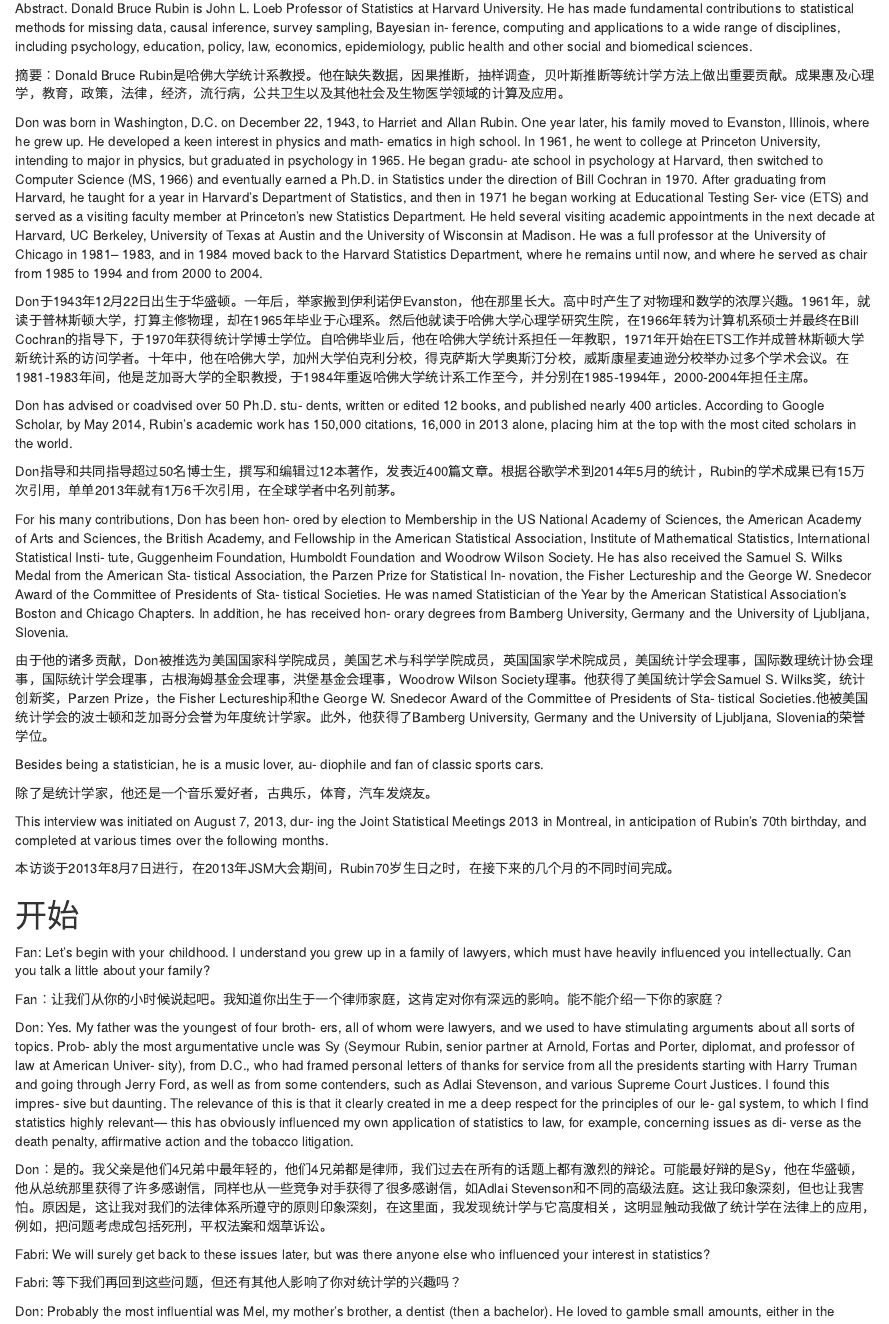
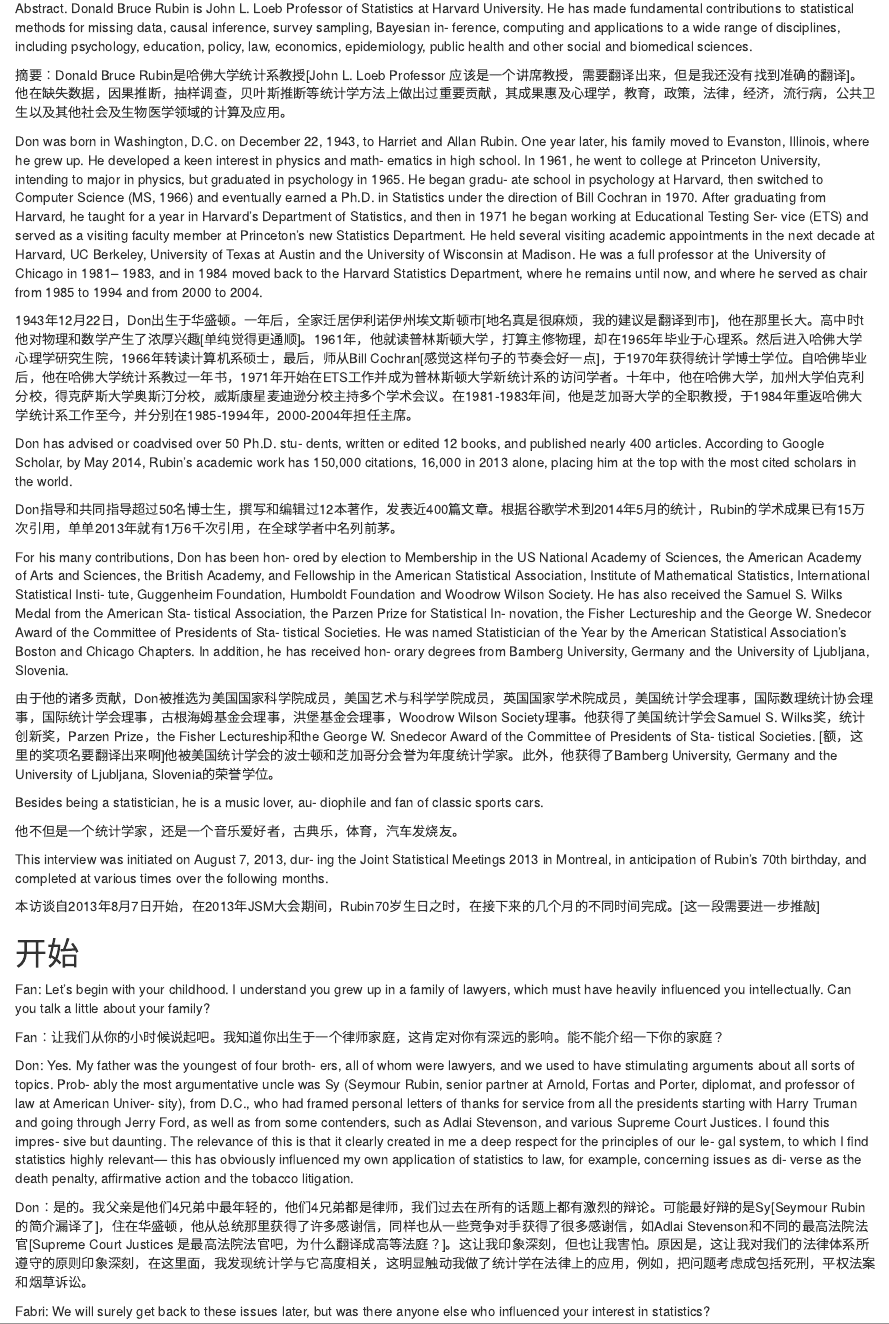
Before and after one commit to tomatoiscoding/Rubin_interview_trans, an R Markdown document (Rubin_all.Rmd): the page in a window 1100 px wide, from 130 px down, and a second part further down, joined at a grey line. Rendered offline with R 4.5, knitr and Pandoc, with nearby package versions.

Commit message:
WIP: 编辑意见

```diff
--- a/Rubin_all.Rmd
+++ b/Rubin_all.Rmd
@@ -11,11 +11,11 @@
 
 Abstract. Donald Bruce Rubin is John L. Loeb Professor of Statistics at Harvard University. He has made fundamental contributions to statistical methods for missing data, causal inference, survey sampling, Bayesian in- ference, computing and applications to a wide range of disciplines, including psychology, education, policy, law, economics, epidemiology, public health and other social and biomedical sciences.
 
-摘要：Donald Bruce Rubin是哈佛大学统计系教授。他在缺失数据，因果推断，抽样调查，贝叶斯推断等统计学方法上做出重要贡献。成果惠及心理学，教育，政策，法律，经济，流行病，公共卫生以及其他社会及生物医学领域的计算及应用。
+摘要：Donald Bruce Rubin是哈佛大学统计系教授[John L. Loeb Professor 应该是一个讲席教授，需要翻译出来，但是我还没有找到准确的翻译]。他在缺失数据，因果推断，抽样调查，贝叶斯推断等统计学方法上做出过重要贡献，其成果惠及心理学，教育，政策，法律，经济，流行病，公共卫生以及其他社会及生物医学领域的计算及应用。
 
 Don was born in Washington, D.C. on December 22, 1943, to Harriet and Allan Rubin. One year later, his family moved to Evanston, Illinois, where he grew up. He developed a keen interest in physics and math- ematics in high school. In 1961, he went to college at Princeton University, intending to major in physics, but graduated in psychology in 1965. He began gradu- ate school in psychology at Harvard, then switched to Computer Science (MS, 1966) and eventually earned a Ph.D. in Statistics under the direction of Bill Cochran in 1970. After graduating from Harvard, he taught for a year in Harvard’s Department of Statistics, and then in 1971 he began working at Educational Testing Ser- vice (ETS) and served as a visiting faculty member at Princeton’s new Statistics Department. He held several visiting academic appointments in the next decade at Harvard, UC Berkeley, University of Texas at Austin and the University of Wisconsin at Madison. He was a full professor at the University of Chicago in 1981– 1983, and in 1984 moved back to the Harvard Statistics Department, where he remains until now, and where he served as chair from 1985 to 1994 and from 2000 to 2004.
 
-Don于1943年12月22日出生于华盛顿。一年后，举家搬到伊利诺伊Evanston，他在那里长大。高中时产生了对物理和数学的浓厚兴趣。1961年，就读于普林斯顿大学，打算主修物理，却在1965年毕业于心理系。然后他就读于哈佛大学心理学研究生院，在1966年转为计算机系硕士并最终在Bill Cochran的指导下，于1970年获得统计学博士学位。自哈佛毕业后，他在哈佛大学统计系担任一年教职，1971年开始在ETS工作并成普林斯顿大学新统计系的访问学者。十年中，他在哈佛大学，加州大学伯克利分校，得克萨斯大学奥斯汀分校，威斯康星麦迪逊分校举办过多个学术会议。在1981-1983年间，他是芝加哥大学的全职教授，于1984年重返哈佛大学统计系工作至今，并分别在1985-1994年，2000-2004年担任主席。
+1943年12月22日，Don出生于华盛顿。一年后，全家迁居伊利诺伊州埃文斯顿市[地名真是很麻烦，我的建议是翻译到市]，他在那里长大。高中时t他对物理和数学产生了浓厚兴趣[单纯觉得更通顺]。1961年，他就读普林斯顿大学，打算主修物理，却在1965年毕业于心理系。然后进入哈佛大学心理学研究生院，1966年转读计算机系硕士，最后，师从Bill Cochran[感觉这样句子的节奏会好一点]，于1970年获得统计学博士学位。自哈佛毕业后，他在哈佛大学统计系教过一年书，1971年开始在ETS工作并成为普林斯顿大学新统计系的访问学者。十年中，他在哈佛大学，加州大学伯克利分校，得克萨斯大学奥斯汀分校，威斯康星麦迪逊分校主持多个学术会议。在1981-1983年间，他是芝加哥大学的全职教授，于1984年重返哈佛大学统计系工作至今，并分别在1985-1994年，2000-2004年担任主席。
 
 Don has advised or coadvised over 50 Ph.D. stu- dents, written or edited 12 books, and published nearly 400 articles. According to Google Scholar, by May 2014, Rubin’s academic work has 150,000 citations, 16,000 in 2013 alone, placing him at the top with the most cited scholars in the world.
 
@@ -23,15 +23,15 @@
 
 For his many contributions, Don has been hon- ored by election to Membership in the US National Academy of Sciences, the American Academy of Arts and Sciences, the British Academy, and Fellowship in the American Statistical Association, Institute of Mathematical Statistics, International Statistical Insti- tute, Guggenheim Foundation, Humboldt Foundation and Woodrow Wilson Society. He has also received the Samuel S. Wilks Medal from the American Sta- tistical Association, the Parzen Prize for Statistical In- novation, the Fisher Lectureship and the George W. Snedecor Award of the Committee of Presidents of Sta- tistical Societies. He was named Statistician of the Year by the American Statistical Association’s Boston and Chicago Chapters. In addition, he has received hon- orary degrees from Bamberg University, Germany and the University of Ljubljana, Slovenia.
 
-由于他的诸多贡献，Don被推选为美国国家科学院成员，美国艺术与科学学院成员，英国国家学术院成员，美国统计学会理事，国际数理统计协会理事，国际统计学会理事，古根海姆基金会理事，洪堡基金会理事，Woodrow Wilson Society理事。他获得了美国统计学会Samuel S. Wilks奖，统计创新奖，Parzen Prize，the Fisher Lectureship和the George W. Snedecor Award of the Committee of Presidents of Sta- tistical Societies.他被美国统计学会的波士顿和芝加哥分会誉为年度统计学家。此外，他获得了Bamberg University, Germany and the University of Ljubljana, Slovenia的荣誉学位。
+由于他的诸多贡献，Don被推选为美国国家科学院成员，美国艺术与科学学院成员，英国国家学术院成员，美国统计学会理事，国际数理统计协会理事，国际统计学会理事，古根海姆基金会理事，洪堡基金会理事，Woodrow Wilson Society理事。他获得了美国统计学会Samuel S. Wilks奖，统计创新奖，Parzen Prize，the Fisher Lectureship和the George W. Snedecor Award of the Committee of Presidents of Sta- tistical Societies. [额，这里的奖项名要翻译出来啊]他被美国统计学会的波士顿和芝加哥分会誉为年度统计学家。此外，他获得了Bamberg University, Germany and the University of Ljubljana, Slovenia的荣誉学位。
 
 Besides being a statistician, he is a music lover, au- diophile and fan of classic sports cars.
 
-除了是统计学家，他还是一个音乐爱好者，古典乐，体育，汽车发烧友。
+他不但是一个统计学家，还是一个音乐爱好者，古典乐，体育，汽车发烧友。
 
 This interview was initiated on August 7, 2013, dur- ing the Joint Statistical Meetings 2013 in Montreal, in anticipation of Rubin’s 70th birthday, and completed at various times over the following months.
 
-本访谈于2013年8月7日进行，在2013年JSM大会期间，Rubin70岁生日之时，在接下来的几个月的不同时间完成。
+本访谈自2013年8月7日开始，在2013年JSM大会期间，Rubin70岁生日之时，在接下来的几个月的不同时间完成。[这一段需要进一步推敲]
 
 # 开始
 
@@ -41,7 +41,7 @@
 
 Don: Yes. My father was the youngest of four broth- ers, all of whom were lawyers, and we used to have stimulating arguments about all sorts of topics. Prob- ably the most argumentative uncle was Sy (Seymour Rubin, senior partner at Arnold, Fortas and Porter, diplomat, and professor of law at American Univer- sity), from D.C., who had framed personal letters of thanks for service from all the presidents starting with Harry Truman and going through Jerry Ford, as well as from some contenders, such as Adlai Stevenson, and various Supreme Court Justices. I found this impres- sive but daunting. The relevance of this is that it clearly created in me a deep respect for the principles of our le- gal system, to which I find statistics highly relevant— this has obviously influenced my own application of statistics to law, for example, concerning issues as di- verse as the death penalty, affirmative action and the tobacco litigation.
 
-Don：是的。我父亲是他们4兄弟中最年轻的，他们4兄弟都是律师，我们过去在所有的话题上都有激烈的辩论。可能最好辩的是Sy，他在华盛顿，他从总统那里获得了许多感谢信，同样也从一些竞争对手获得了很多感谢信，如Adlai Stevenson和不同的高级法庭。这让我印象深刻，但也让我害怕。原因是，这让我对我们的法律体系所遵守的原则印象深刻，在这里面，我发现统计学与它高度相关，这明显触动我做了统计学在法律上的应用，例如，把问题考虑成包括死刑，平权法案和烟草诉讼。
+Don：是的。我父亲是他们4兄弟中最年轻的，他们4兄弟都是律师，我们过去在所有的话题上都有激烈的辩论。可能最好辩的是Sy[Seymour Rubin的简介漏译了]，住在华盛顿，他从总统那里获得了许多感谢信，同样也从一些竞争对手获得了很多感谢信，如Adlai Stevenson和不同的最高法院法官[Supreme Court Justices 是最高法院法官吧，为什么翻译成高等法庭？]。这让我印象深刻，但也让我害怕。原因是，这让我对我们的法律体系所遵守的原则印象深刻，在这里面，我发现统计学与它高度相关，这明显触动我做了统计学在法律上的应用，例如，把问题考虑成包括死刑，平权法案和烟草诉讼。
 
 Fabri: We will surely get back to these issues later, but was there anyone else who influenced your interest in statistics?
 
```
